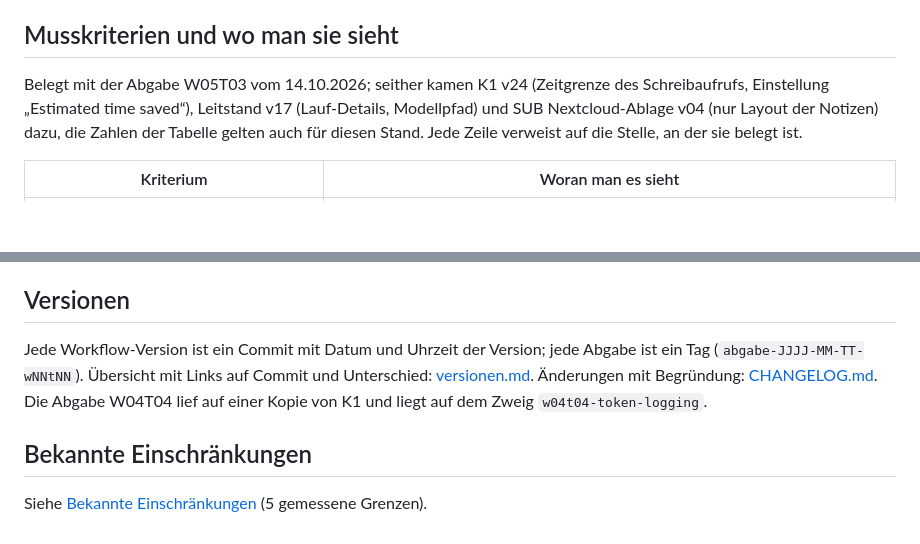
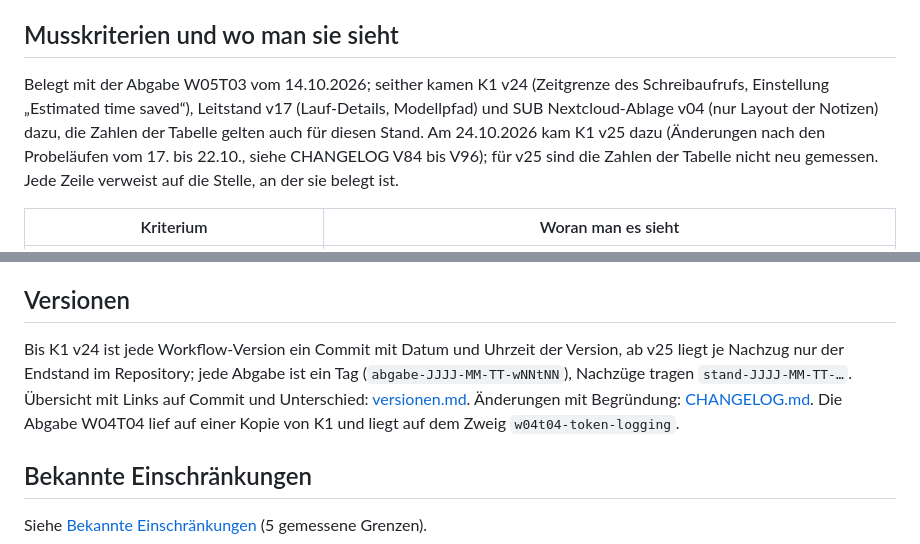
Before and after one commit to MinkeAutomation/content-maschine-k1, a Markdown page: README.md, 2 parts joined by grey strips. GitHub-like rendering; blank space fills up the shorter version.

Commit message:
README: Stand K1 v25 und Versionsregel ab v25
Co-Authored-By: Claude Opus 5.5 <noreply@anthropic.com>

```diff
--- a/README.md
+++ b/README.md
@@ -16,7 +16,7 @@ Ergebnis: Karussell, Einzelbild, Instagram-Text, LinkedIn-Post und ein Link zum
 
 ## Musskriterien und wo man sie sieht
 
-Belegt mit der Abgabe W05T03 vom 14.10.2026; seither kamen K1 v24 (Zeitgrenze des Schreibaufrufs, Einstellung „Estimated time saved“), Leitstand v17 (Lauf-Details, Modellpfad) und SUB Nextcloud-Ablage v04 (nur Layout der Notizen) dazu, die Zahlen der Tabelle gelten auch für diesen Stand. Jede Zeile verweist auf die Stelle, an der sie belegt ist.
+Belegt mit der Abgabe W05T03 vom 14.10.2026; seither kamen K1 v24 (Zeitgrenze des Schreibaufrufs, Einstellung „Estimated time saved“), Leitstand v17 (Lauf-Details, Modellpfad) und SUB Nextcloud-Ablage v04 (nur Layout der Notizen) dazu, die Zahlen der Tabelle gelten auch für diesen Stand. Am 24.10.2026 kam K1 v25 dazu (Änderungen nach den Probeläufen vom 17. bis 22.10., siehe CHANGELOG V84 bis V96); für v25 sind die Zahlen der Tabelle nicht neu gemessen. Jede Zeile verweist auf die Stelle, an der sie belegt ist.
 
 | Kriterium | Woran man es sieht |
 |---|---|
@@ -68,7 +68,7 @@ Schritt für Schritt vom Anlegen der Zugänge bis zum Stand vom 14.10.2026, mit
 
 ## Versionen
 
-Jede Workflow-Version ist ein Commit mit Datum und Uhrzeit der Version; jede Abgabe ist ein Tag (`abgabe-JJJJ-MM-TT-wNNtNN`). Übersicht mit Links auf Commit und Unterschied: [versionen.md](versionen.md). Änderungen mit Begründung: [CHANGELOG.md](CHANGELOG.md). Die Abgabe W04T04 lief auf einer Kopie von K1 und liegt auf dem Zweig `w04t04-token-logging`.
+Bis K1 v24 ist jede Workflow-Version ein Commit mit Datum und Uhrzeit der Version, ab v25 liegt je Nachzug nur der Endstand im Repository; jede Abgabe ist ein Tag (`abgabe-JJJJ-MM-TT-wNNtNN`), Nachzüge tragen `stand-JJJJ-MM-TT-…`. Übersicht mit Links auf Commit und Unterschied: [versionen.md](versionen.md). Änderungen mit Begründung: [CHANGELOG.md](CHANGELOG.md). Die Abgabe W04T04 lief auf einer Kopie von K1 und liegt auf dem Zweig `w04t04-token-logging`.
 
 ## Bekannte Einschränkungen
 
```
